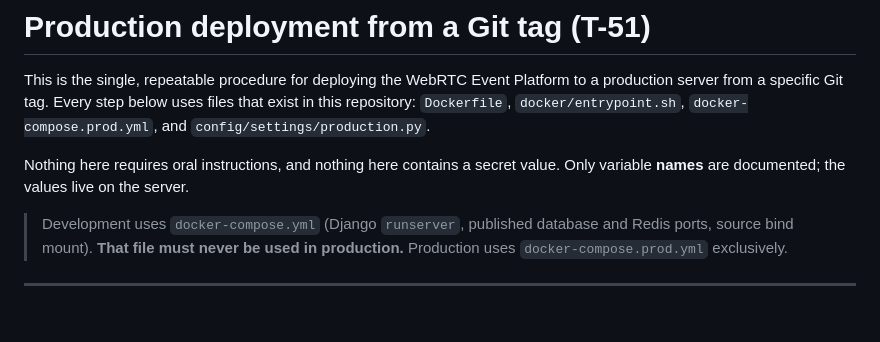
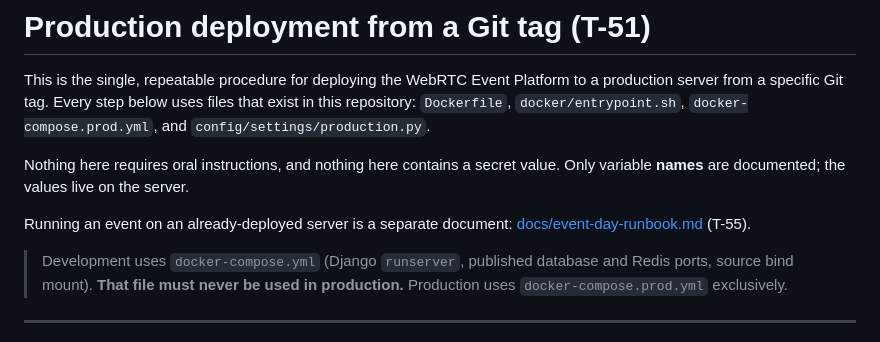
Before and after one commit to VahhabBM/webRTC-project, a Markdown page: docs/deployment.md, the part around the change. Rendered like a GitHub page; blank space fills up the shorter version.

```diff
--- a/docs/deployment.md
+++ b/docs/deployment.md
@@ -7,6 +7,9 @@ exist in this repository: `Dockerfile`, `docker/entrypoint.sh`,
 
 Nothing here requires oral instructions, and nothing here contains a secret
 value. Only variable **names** are documented; the values live on the server.
+
+Running an event on an already-deployed server is a separate document:
+[docs/event-day-runbook.md](event-day-runbook.md) (T-55).
 
 > Development uses `docker-compose.yml` (Django `runserver`, published database
 > and Redis ports, source bind mount). **That file must never be used in
```
Also changed, not shown: README.md (+8 -0 lines), docs/event-day-runbook.md (added, +277 -0 lines).
